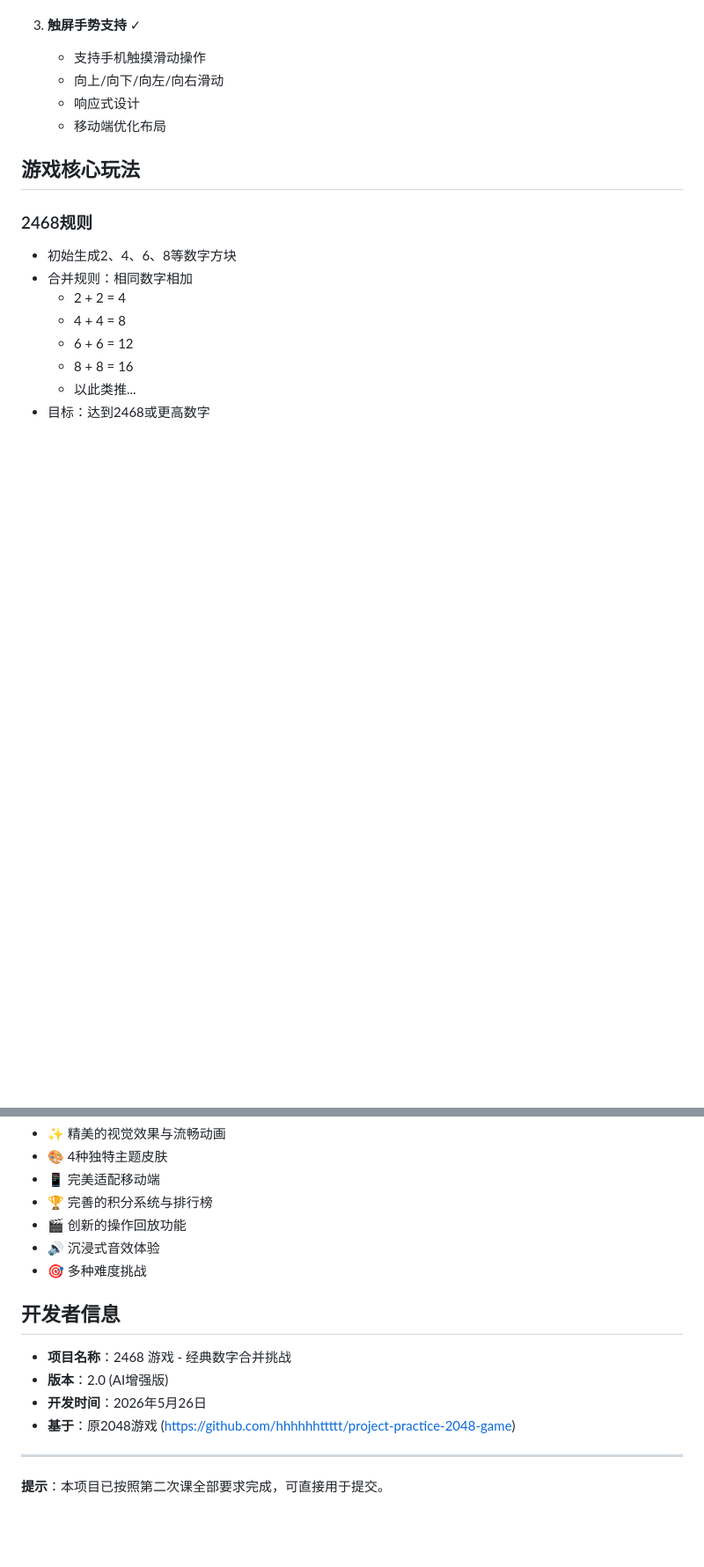
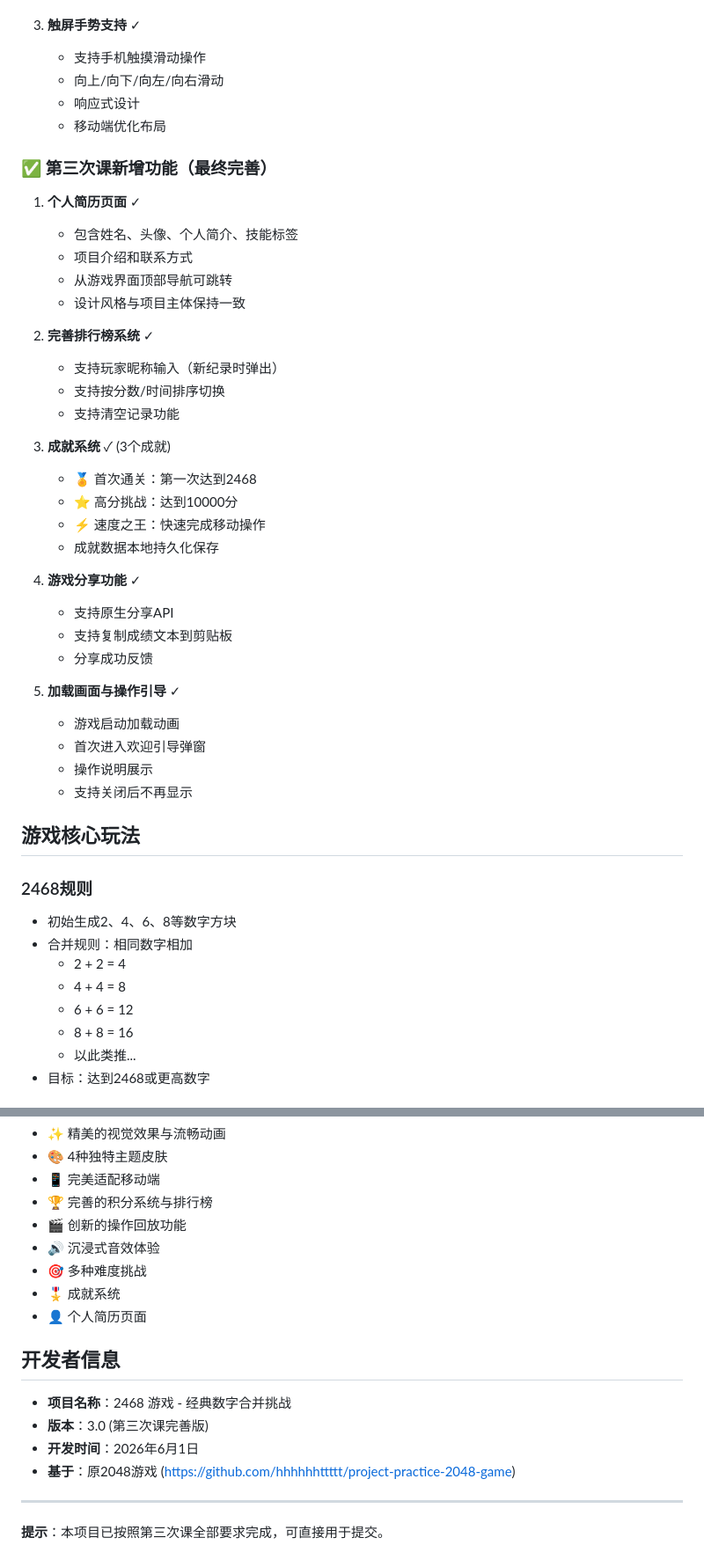
Before and after one commit to hhhhhhttttt/2468-game, a Markdown page: README.md, 2 parts joined by grey strips. Shown at 88% size. Drawn GitHub-style; blank space fills up the shorter version.

Commit message:
📝 更新README：补充第三次课新功能说明

```diff
--- a/README.md
+++ b/README.md
@@ -82,6 +82,36 @@
    - 响应式设计
    - 移动端优化布局
 
+### ✅ 第三次课新增功能（最终完善）
+
+1. **个人简历页面** ✓
+   - 包含姓名、头像、个人简介、技能标签
+   - 项目介绍和联系方式
+   - 从游戏界面顶部导航可跳转
+   - 设计风格与项目主体保持一致
+
+2. **完善排行榜系统** ✓
+   - 支持玩家昵称输入（新纪录时弹出）
+   - 支持按分数/时间排序切换
+   - 支持清空记录功能
+
+3. **成就系统** ✓ (3个成就)
+   - 🏅 首次通关：第一次达到2468
+   - ⭐ 高分挑战：达到10000分
+   - ⚡ 速度之王：快速完成移动操作
+   - 成就数据本地持久化保存
+
+4. **游戏分享功能** ✓
+   - 支持原生分享API
+   - 支持复制成绩文本到剪贴板
+   - 分享成功反馈
+
+5. **加载画面与操作引导** ✓
+   - 游戏启动加载动画
+   - 首次进入欢迎引导弹窗
+   - 操作说明展示
+   - 支持关闭后不再显示
+
 ## 游戏核心玩法
 
 ### 2468规则
@@ -187,14 +227,16 @@
 - 🎬 创新的操作回放功能
 - 🔊 沉浸式音效体验
 - 🎯 多种难度挑战
+- 🎖️ 成就系统
+- 👤 个人简历页面
 
 ## 开发者信息
 
 - **项目名称**：2468 游戏 - 经典数字合并挑战
-- **版本**：2.0 (AI增强版)
-- **开发时间**：2026年5月26日
+- **版本**：3.0 (第三次课完善版)
+- **开发时间**：2026年6月1日
 - **基于**：原2048游戏 (https://github.com/hhhhhhttttt/project-practice-2048-game)
 
 ---
 
-**提示**：本项目已按照第二次课全部要求完成，可直接用于提交。
+**提示**：本项目已按照第三次课全部要求完成，可直接用于提交。
```
Also changed, not shown: other parts of README.md (+12 -2 lines).
